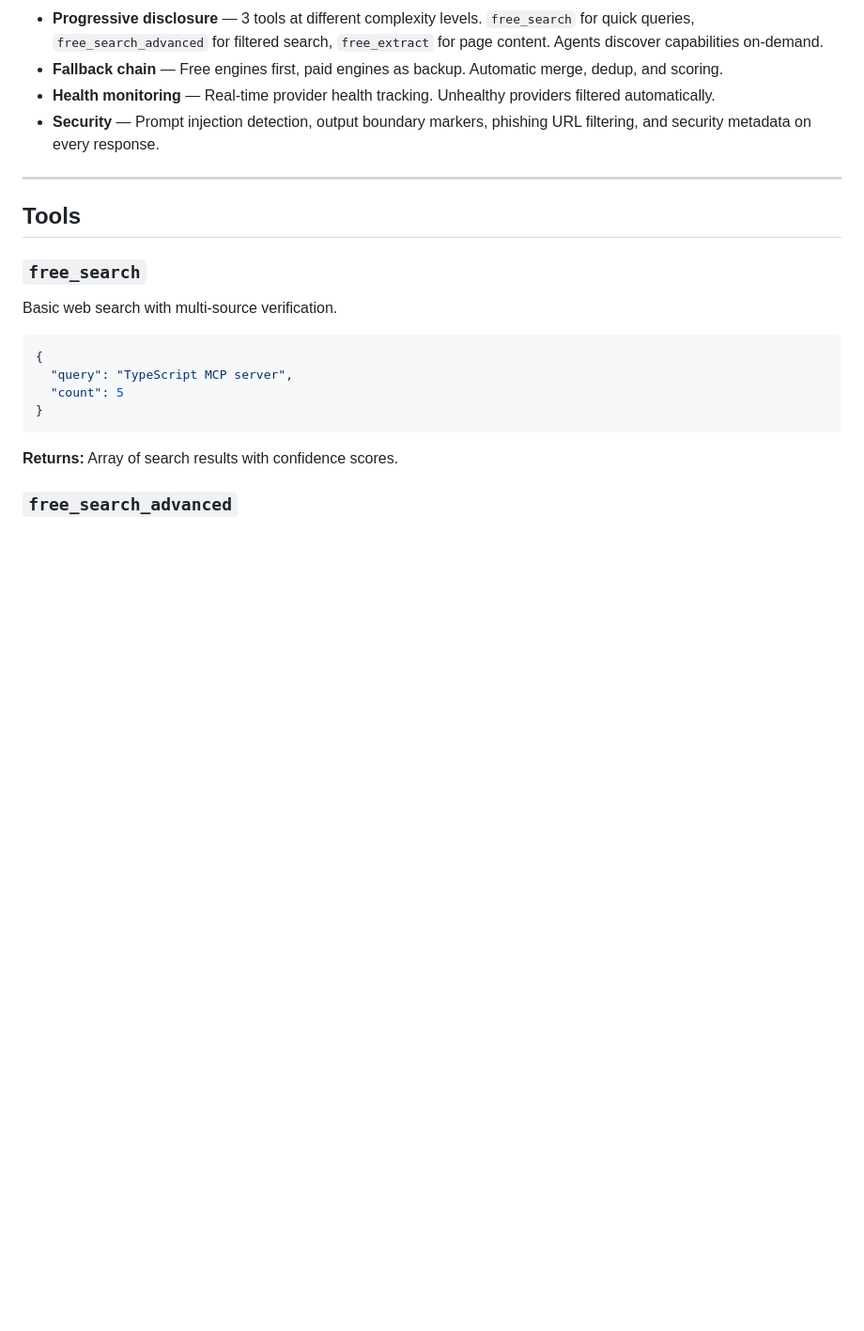
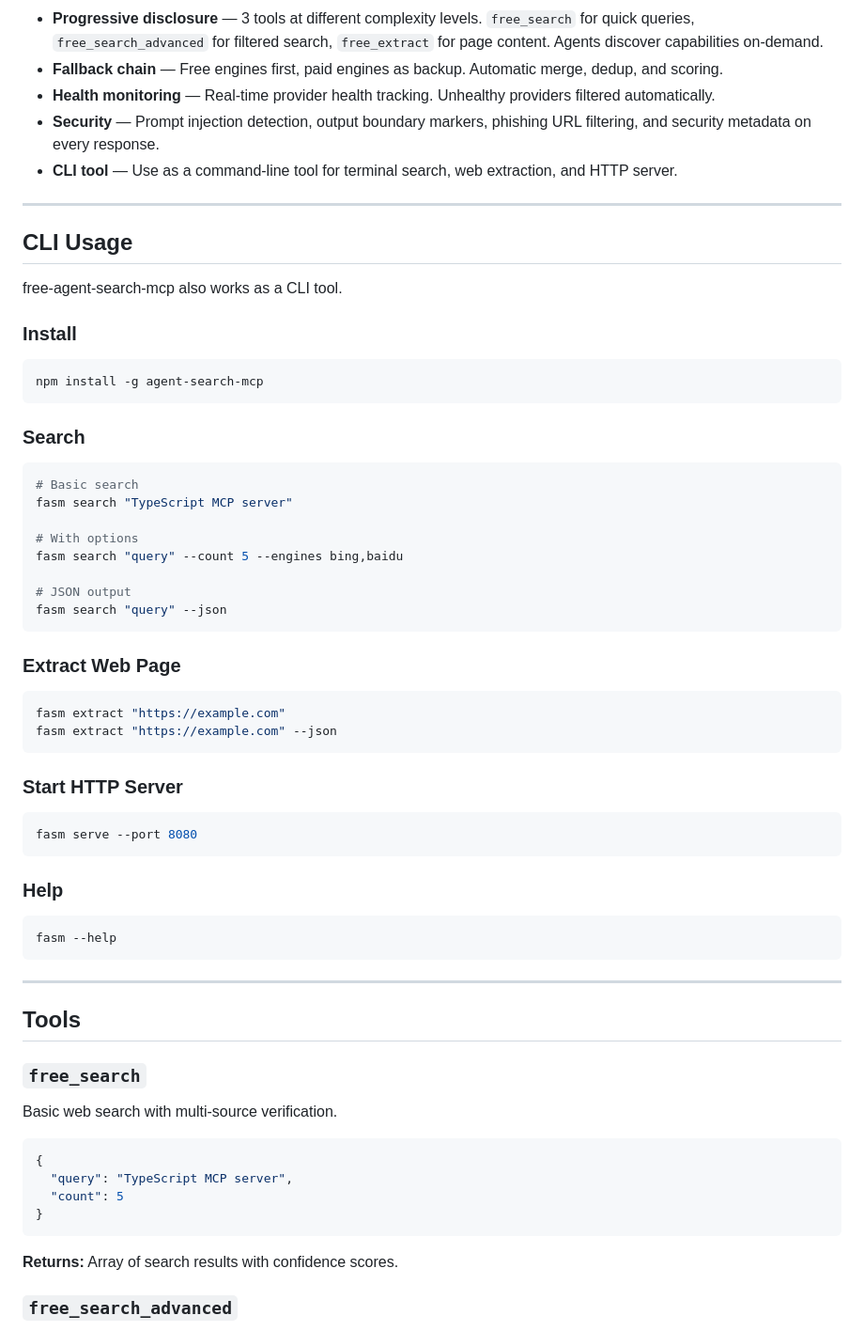
Before and after one commit to lennney/agent-search-mcp, a Markdown page: README.md, the part around the change. Shown at 94% size. Rendered like a GitHub page; blank space fills up the shorter version.

Commit message:
docs: add CLI usage documentation to both READMEs

````diff
--- a/README.md
+++ b/README.md
@@ -230,6 +230,51 @@ mcp_servers:
 - **Fallback chain** — Free engines first, paid engines as backup. Automatic merge, dedup, and scoring.
 - **Health monitoring** — Real-time provider health tracking. Unhealthy providers filtered automatically.
 - **Security** — Prompt injection detection, output boundary markers, phishing URL filtering, and security metadata on every response.
+- **CLI tool** — Use as a command-line tool for terminal search, web extraction, and HTTP server.
+
+---
+
+## CLI Usage
+
+free-agent-search-mcp also works as a CLI tool.
+
+### Install
+
+```bash
+npm install -g agent-search-mcp
+```
+
+### Search
+
+```bash
+# Basic search
+fasm search "TypeScript MCP server"
+
+# With options
+fasm search "query" --count 5 --engines bing,baidu
+
+# JSON output
+fasm search "query" --json
+```
+
+### Extract Web Page
+
+```bash
+fasm extract "https://example.com"
+fasm extract "https://example.com" --json
+```
+
+### Start HTTP Server
+
+```bash
+fasm serve --port 8080
+```
+
+### Help
+
+```bash
+fasm --help
+```
 
 ---
 
````
Also changed, not shown: README_zh.md (+44 -0 lines).
